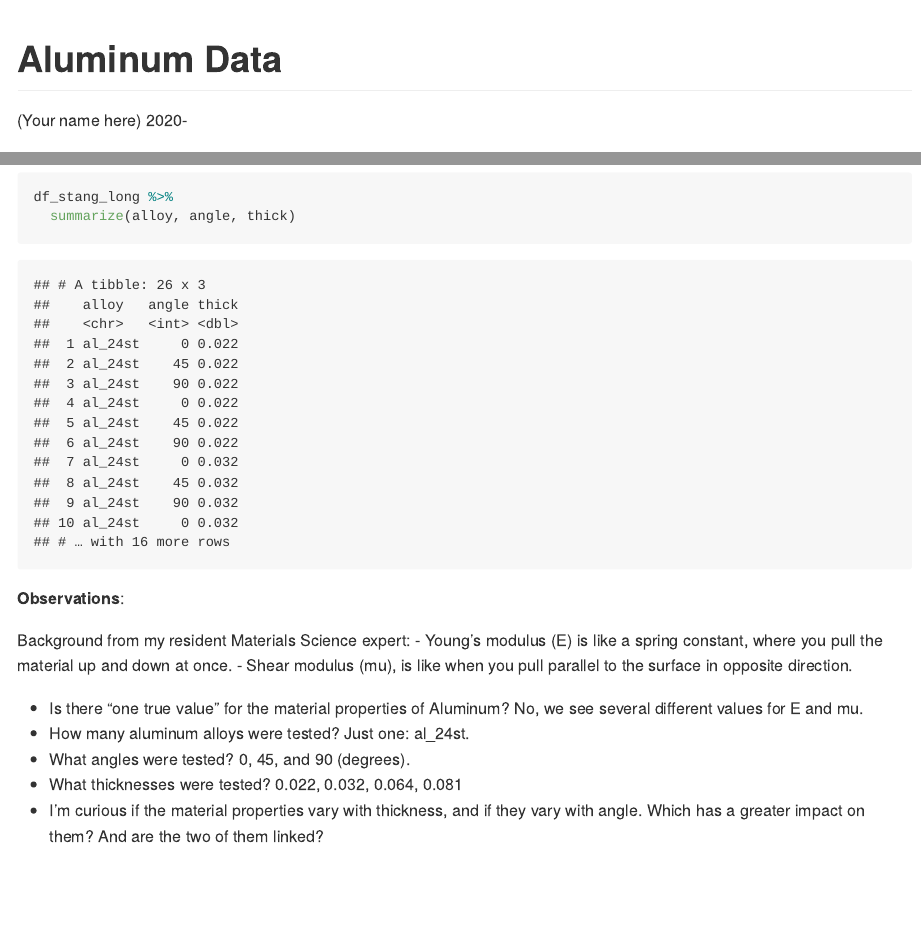
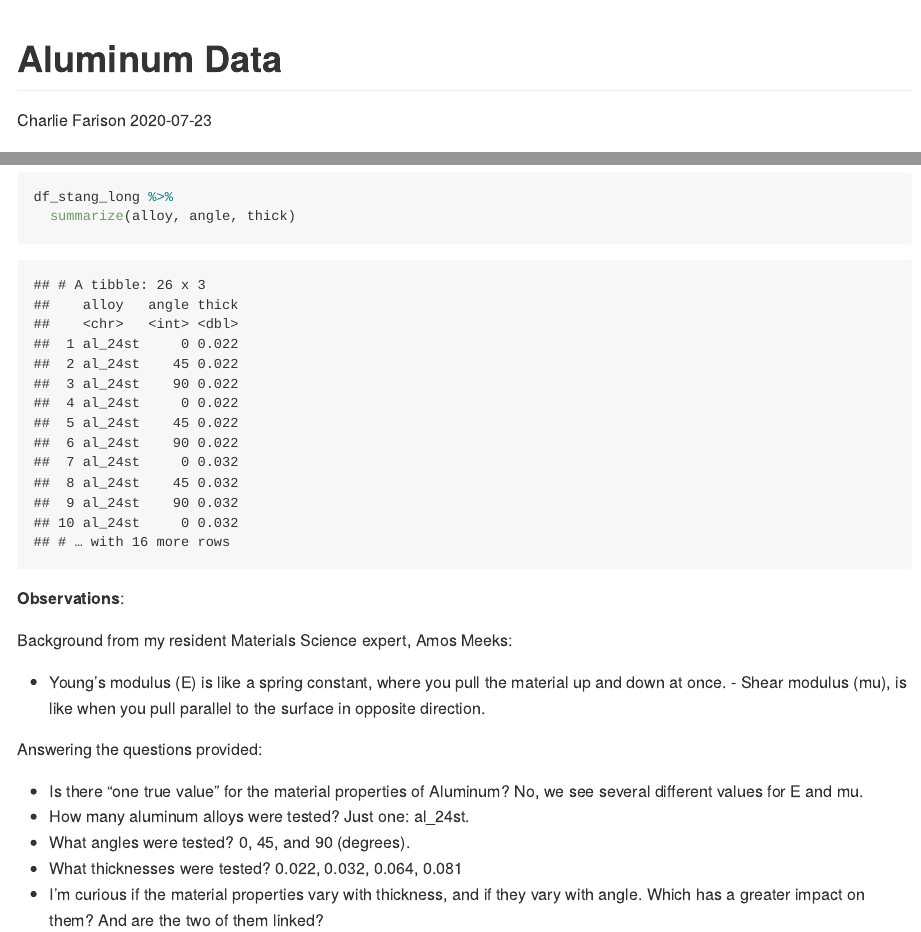
Before and after one commit to cfarison/data-science-work, an R Markdown document (challenges/c03-stang-assignment.Rmd): the page in a window 1100 px wide, from its top, and a second part further down, joined at a grey line. The pictures show the output file challenges/c03-stang-assignment.md that the author committed with the source, drawn offline in the style of GitHub.

Commit message:
Knitted stang report

```diff
--- a/challenges/c03-stang-assignment.Rmd
+++ b/challenges/c03-stang-assignment.Rmd
@@ -1,7 +1,7 @@
 ---
 title: "Aluminum Data"
-author: "(Your name here)"
-date: 2020-
+author: "Charlie Farison"
+date: 2020-07-23
 output:
   github_document:
     toc: true
@@ -121,8 +121,11 @@ df_stang_long %>%
 
 **Observations**:
 
-Background from my resident Materials Science expert:
+Background from my resident Materials Science expert, Amos Meeks:
+
 - Young's modulus (E) is like a spring constant, where you pull the material up and down at once. - Shear modulus (mu), is like when you pull parallel to the surface in opposite direction.
+
+Answering the questions provided:
 
 - Is there "one true value" for the material properties of Aluminum? No, we see  several different values for E and mu.
 - How many aluminum alloys were tested? Just one: al_24st.
```
Also changed, not shown: challenges/c03-stang-assignment.md.
